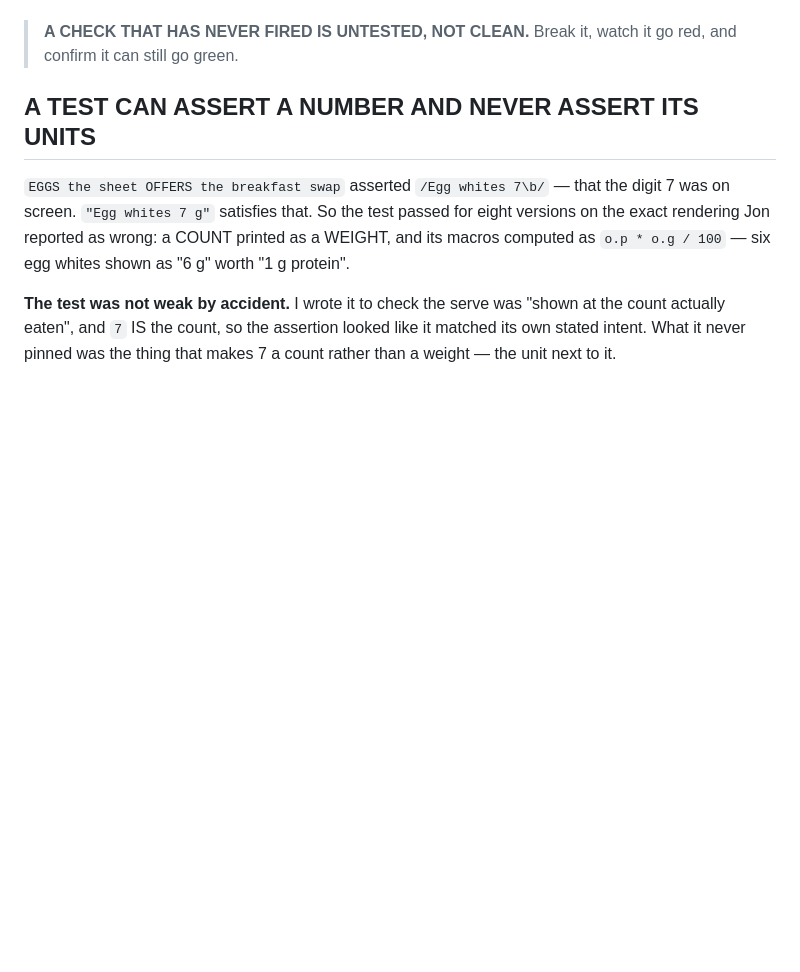
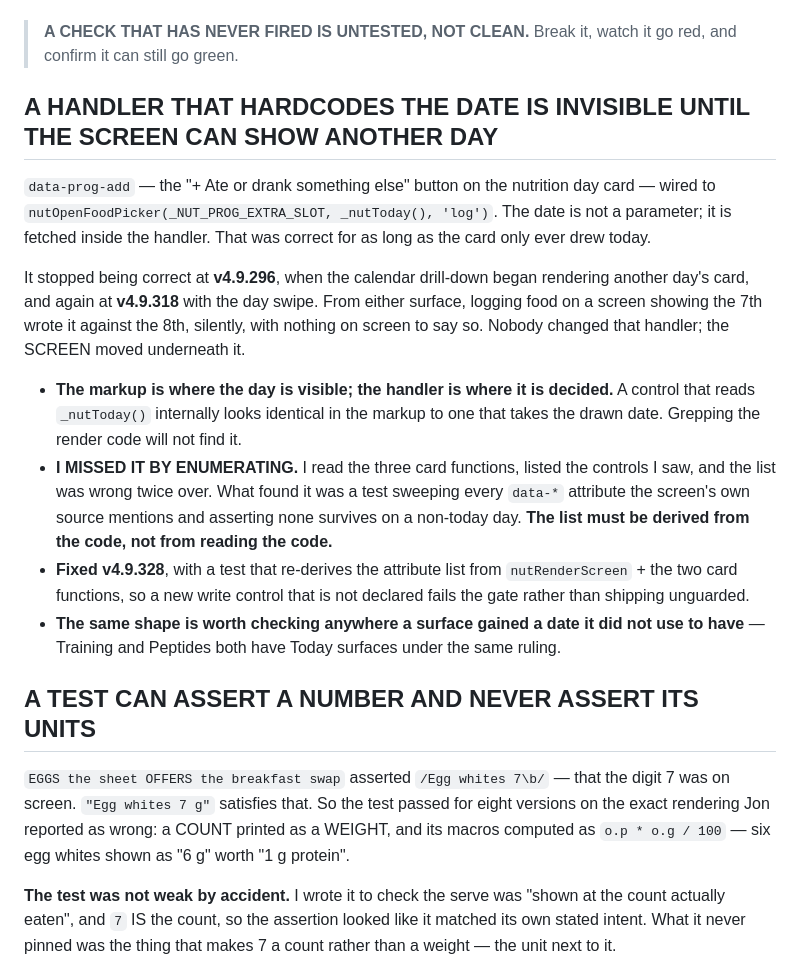
Before and after one commit to jontrick/phoenix-sc, a Markdown page: KNOWN_ISSUES.md, the part around the change. Rendered like a GitHub page; blank space fills up the shorter version.

```diff
--- a/KNOWN_ISSUES.md
+++ b/KNOWN_ISSUES.md
@@ -67,6 +67,31 @@ Five distinct instances, all green, all worthless:
 
 > **A CHECK THAT HAS NEVER FIRED IS UNTESTED, NOT CLEAN.** Break it, watch it go red, and
 > confirm it can still go green.
+
+## A HANDLER THAT HARDCODES THE DATE IS INVISIBLE UNTIL THE SCREEN CAN SHOW ANOTHER DAY
+
+`data-prog-add` — the "+ Ate or drank something else" button on the nutrition day card —
+wired to `nutOpenFoodPicker(_NUT_PROG_EXTRA_SLOT, _nutToday(), 'log')`. The date is not a
+parameter; it is fetched inside the handler. That was correct for as long as the card only
+ever drew today.
+
+It stopped being correct at **v4.9.296**, when the calendar drill-down began rendering
+another day's card, and again at **v4.9.318** with the day swipe. From either surface,
+logging food on a screen showing the 7th wrote it against the 8th, silently, with nothing
+on screen to say so. Nobody changed that handler; the SCREEN moved underneath it.
+
+- **The markup is where the day is visible; the handler is where it is decided.** A control
+  that reads `_nutToday()` internally looks identical in the markup to one that takes the
+  drawn date. Grepping the render code will not find it.
+- **I MISSED IT BY ENUMERATING.** I read the three card functions, listed the controls I
+  saw, and the list was wrong twice over. What found it was a test sweeping every
+  `data-*` attribute the screen's own source mentions and asserting none survives on a
+  non-today day. **The list must be derived from the code, not from reading the code.**
+- **Fixed v4.9.328**, with a test that re-derives the attribute list from
+  `nutRenderScreen` + the two card functions, so a new write control that is not declared
+  fails the gate rather than shipping unguarded.
+- **The same shape is worth checking anywhere a surface gained a date it did not use to
+  have** — Training and Peptides both have Today surfaces under the same ruling.
 
 ## A TEST CAN ASSERT A NUMBER AND NEVER ASSERT ITS UNITS
 
```
Also changed, not shown: OPEN_ITEMS.md (+12 -11 lines).
